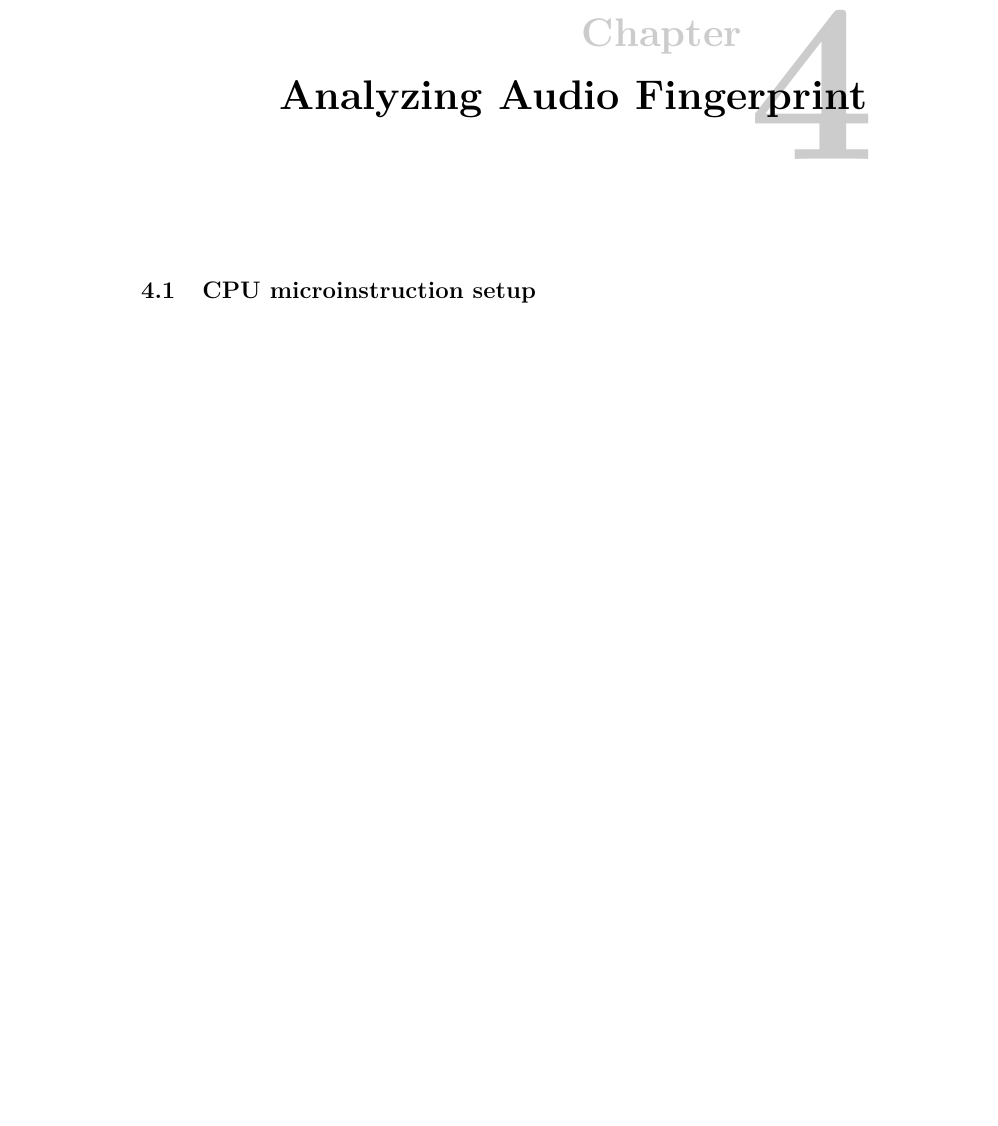
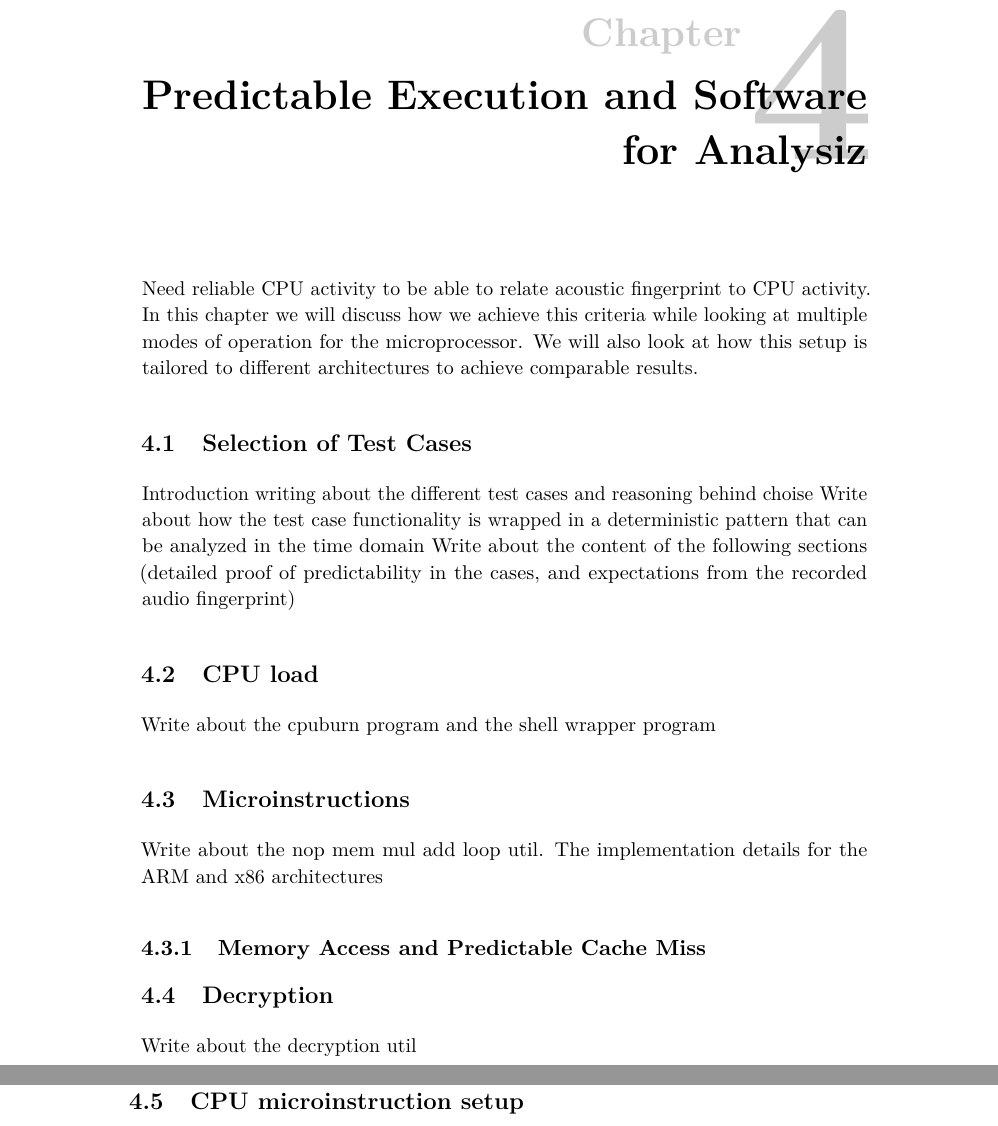
Before and after one commit to martme/semesterproject-report, a LaTeX thesis (report/main.tex, which reads report/chapter4.tex): part of page 27 of 42 before the commit and two parts of pages 27 and 28 of 38 after it, the two joined at a grey line, cut so that both start at the same text, the shorter picture padded with empty space. Compiled offline with pdfLaTeX.

Commit message:
wip: improve ch4 outline

```diff
--- a/report/chapter4.tex
+++ b/report/chapter4.tex
@@ -1,5 +1,26 @@
-\chapter{Analyzing Audio Fingerprint}
-\label{chp:analyzing}
+\chapter{Predictable Execution and Software for Analysiz}\label{chp:analyzing}
+Need reliable CPU activity to be able to relate acoustic fingerprint to CPU activity.
+In this chapter we will discuss how we achieve this criteria while looking at multiple modes of operation for the microprocessor.
+We will also look at how this setup is tailored to different architectures to achieve comparable results.
+
+\section{Selection of Test Cases}
+Introduction writing about the different test cases and reasoning behind choise
+Write about how the test case functionality is wrapped in a deterministic pattern that can be analyzed in the time domain
+Write about the content of the following sections (detailed proof of predictability in the cases, and expectations from the recorded audio fingerprint)
+
+\section{CPU load}
+Write about the cpuburn program and the shell wrapper program
+
+\section{Microinstructions}
+Write about the nop mem mul add loop util.
+The implementation details for the ARM and x86 architectures
+
+\subsection{Memory Access and Predictable Cache Miss}
+
+
+\section{Decryption}
+Write about the decryption util
+
 
 \section{CPU microinstruction setup}\label{sec:ch4_cpu_microinstruction_setup}
 Before jumping at RSA key extraction, we want to verify that we are able to distinguish the audio fingerprint created by a computer repreating microinstructions.
```
Also changed, not shown: report/chapter4.tex (36 more changed lines).
